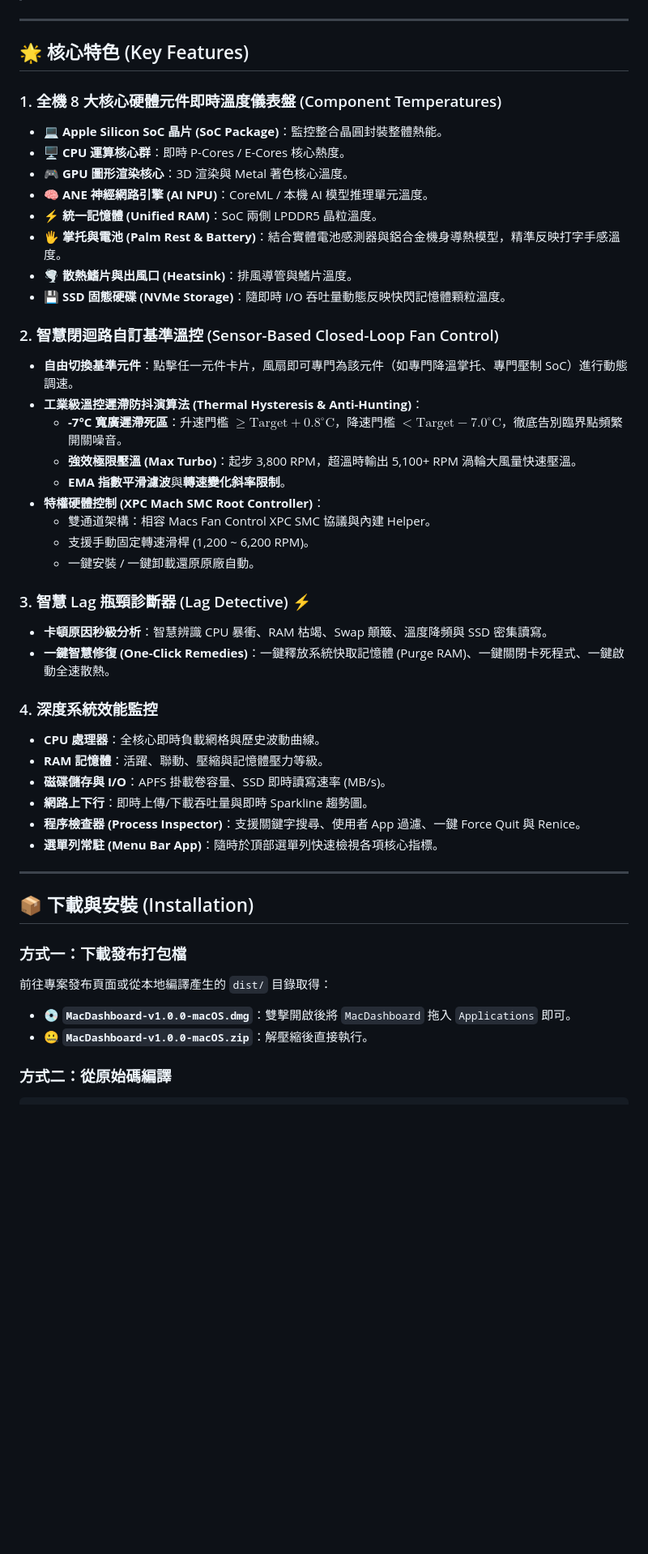
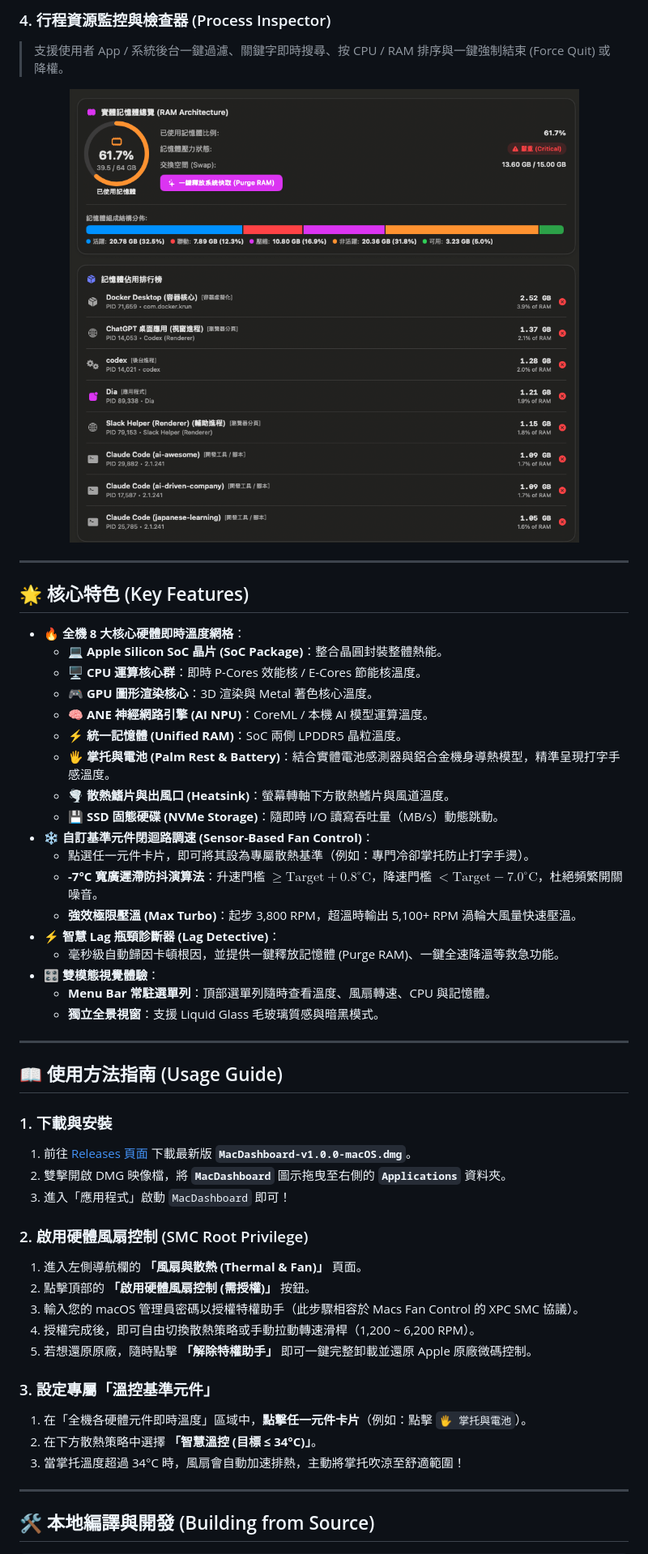
Before and after one commit to KaedeTai/mac-tool-kit, a Markdown page: README.md, the part around one of its changes. Shown at 81% size. Drawn GitHub-style; pictures changed too: assets/screenshots/process_inspector.png (added); blank space fills up the shorter version.

Commit message:
docs: Add feature screenshots, detailed usage guide, CONTRIBUTING, and issue templates

````diff
--- a/README.md
+++ b/README.md
@@ -5,49 +53,58 @@
+<br>
+
+### 4. 行程資源監控與檢查器 (Process Inspector)
+> 支援使用者 App / 系統後台一鍵過濾、關鍵字即時搜尋、按 CPU / RAM 排序與一鍵強制結束 (Force Quit) 或降權。
+
+<div align="center">
+  <img src="assets/screenshots/process_inspector.png" alt="Process Inspector" width="900" style="border-radius: 12px; box-shadow: 0 8px 24px rgba(0,0,0,0.2);">
+</div>
 
 ---
 
 ## 🌟 核心特色 (Key Features)
 
-### 1. 全機 8 大核心硬體元件即時溫度儀表盤 (Component Temperatures)
-- 💻 **Apple Silicon SoC 晶片 (SoC Package)**：監控整合晶圓封裝整體熱能。
-- 🖥️ **CPU 運算核心群**：即時 P-Cores / E-Cores 核心熱度。
-- 🎮 **GPU 圖形渲染核心**：3D 渲染與 Metal 著色核心溫度。
-- 🧠 **ANE 神經網路引擎 (AI NPU)**：CoreML / 本機 AI 模型推理單元溫度。
-- ⚡ **統一記憶體 (Unified RAM)**：SoC 兩側 LPDDR5 晶粒溫度。
-- 🖐️ **掌托與電池 (Palm Rest & Battery)**：結合實體電池感測器與鋁合金機身導熱模型，精準反映打字手感溫度。
-- 🌪️ **散熱鰭片與出風口 (Heatsink)**：排風導管與鰭片溫度。
-- 💾 **SSD 固態硬碟 (NVMe Storage)**：隨即時 I/O 吞吐量動態反映快閃記憶體顆粒溫度。
-
-### 2. 智慧閉迴路自訂基準溫控 (Sensor-Based Closed-Loop Fan Control)
-- **自由切換基準元件**：點擊任一元件卡片，風扇即可專門為該元件（如專門降溫掌托、專門壓制 SoC）進行動態調速。
-- **工業級溫控遲滯防抖演算法 (Thermal Hysteresis & Anti-Hunting)**：
-  - **-7°C 寬廣遲滯死區**：升速門檻 $\ge \text{Target} + 0.8^\circ\text{C}$，降速門檻 $< \text{Target} - 7.0^\circ\text{C}$，徹底告別臨界點頻繁開關噪音。
+- 🔥 **全機 8 大核心硬體即時溫度網格**：
+  - 💻 **Apple Silicon SoC 晶片 (SoC Package)**：整合晶圓封裝整體熱能。
+  - 🖥️ **CPU 運算核心群**：即時 P-Cores 效能核 / E-Cores 節能核溫度。
+  - 🎮 **GPU 圖形渲染核心**：3D 渲染與 Metal 著色核心溫度。
+  - 🧠 **ANE 神經網路引擎 (AI NPU)**：CoreML / 本機 AI 模型運算溫度。
+  - ⚡ **統一記憶體 (Unified RAM)**：SoC 兩側 LPDDR5 晶粒溫度。
+  - 🖐️ **掌托與電池 (Palm Rest & Battery)**：結合實體電池感測器與鋁合金機身導熱模型，精準呈現打字手感溫度。
+  - 🌪️ **散熱鰭片與出風口 (Heatsink)**：螢幕轉軸下方散熱鰭片與風道溫度。
+  - 💾 **SSD 固態硬碟 (NVMe Storage)**：隨即時 I/O 讀寫吞吐量（MB/s）動態跳動。
+- ❄️ **自訂基準元件閉迴路調速 (Sensor-Based Fan Control)**：
+  - 點選任一元件卡片，即可將其設為專屬散熱基準（例如：專門冷卻掌托防止打字手燙）。
+  - **-7°C 寬廣遲滯防抖演算法**：升速門檻 $\ge \text{Target} + 0.8^\circ\text{C}$，降速門檻 $< \text{Target} - 7.0^\circ\text{C}$，杜絕頻繁開關噪音。
   - **強效極限壓溫 (Max Turbo)**：起步 3,800 RPM，超溫時輸出 5,100+ RPM 渦輪大風量快速壓溫。
-  - **EMA 指數平滑濾波**與**轉速變化斜率限制**。
-- **特權硬體控制 (XPC Mach SMC Root Controller)**：
-  - 雙通道架構：相容 Macs Fan Control XPC SMC 協議與內建 Helper。
-  - 支援手動固定轉速滑桿 (1,200 ~ 6,200 RPM)。
-  - 一鍵安裝 / 一鍵卸載還原原廠自動。
-
-### 3. 智慧 Lag 瓶頸診斷器 (Lag Detective) ⚡
-- **卡頓原因秒級分析**：智慧辨識 CPU 暴衝、RAM 枯竭、Swap 顛簸、溫度降頻與 SSD 密集讀寫。
-- **一鍵智慧修復 (One-Click Remedies)**：一鍵釋放系統快取記憶體 (Purge RAM)、一鍵關閉卡死程式、一鍵啟動全速散熱。
-
-### 4. 深度系統效能監控
-- **CPU 處理器**：全核心即時負載網格與歷史波動曲線。
-- **RAM 記憶體**：活躍、聯動、壓縮與記憶體壓力等級。
-- **磁碟儲存與 I/O**：APFS 掛載卷容量、SSD 即時讀寫速率 (MB/s)。
-- **網路上下行**：即時上傳/下載吞吐量與即時 Sparkline 趨勢圖。
-- **程序檢查器 (Process Inspector)**：支援關鍵字搜尋、使用者 App 過濾、一鍵 Force Quit 與 Renice。
-- **選單列常駐 (Menu Bar App)**：隨時於頂部選單列快速檢視各項核心指標。
+- ⚡ **智慧 Lag 瓶頸診斷器 (Lag Detective)**：
+  - 毫秒級自動歸因卡頓根因，並提供一鍵釋放記憶體 (Purge RAM)、一鍵全速降溫等救急功能。
+- 🎛️ **雙模態視覺體驗**：
+  - **Menu Bar 常駐選單列**：頂部選單列隨時查看溫度、風扇轉速、CPU 與記憶體。
+  - **獨立全景視窗**：支援 Liquid Glass 毛玻璃質感與暗黑模式。
 
 ---
 
-## 📦 下載與安裝 (Installation)
+## 📖 使用方法指南 (Usage Guide)
 
-### 方式一：下載發布打包檔
-前往專案發布頁面或從本地編譯產生的 `dist/` 目錄取得：
-- **💿 `MacDashboard-v1.0.0-macOS.dmg`**：雙擊開啟後將 `MacDashboard` 拖入 `Applications` 即可。
-- **🤐 `MacDashboard-v1.0.0-macOS.zip`**：解壓縮後直接執行。
+### 1. 下載與安裝
+1. 前往 [Releases 頁面](https://github.com/PeterTing/mac-tool-kit/releases/latest) 下載最新版 **`MacDashboard-v1.0.0-macOS.dmg`**。
+2. 雙擊開啟 DMG 映像檔，將 **`MacDashboard`** 圖示拖曳至右側的 **`Applications`** 資料夾。
+3. 進入「應用程式」啟動 `MacDashboard` 即可！
 
-### 方式二：從原始碼編譯
+### 2. 啟用硬體風扇控制 (SMC Root Privilege)
+1. 進入左側導航欄的 **「風扇與散熱 (Thermal & Fan)」** 頁面。
+2. 點擊頂部的 **「啟用硬體風扇控制 (需授權)」** 按鈕。
+3. 輸入您的 macOS 管理員密碼以授權特權助手（此步驟相容於 Macs Fan Control 的 XPC SMC 協議）。
+4. 授權完成後，即可自由切換散熱策略或手動拉動轉速滑桿（1,200 ~ 6,200 RPM）。
+5. 若想還原原廠，隨時點擊 **「解除特權助手」** 即可一鍵完整卸載並還原 Apple 原廠微碼控制。
+
+### 3. 設定專屬「溫控基準元件」
+1. 在「全機各硬體元件即時溫度」區域中，**點擊任一元件卡片**（例如：點擊 `🖐️ 掌托與電池`）。
+2. 在下方散熱策略中選擇 **「智慧溫控 (目標 ≤ 34°C)」**。
+3. 當掌托溫度超過 34°C 時，風扇會自動加速排熱，主動將掌托吹涼至舒適範圍！
+
+---
+
+## 🛠️ 本地編譯與開發 (Building from Source)
+
 ```bash
````
Also changed, not shown: other parts of README.md (+66 -17 lines), .github/ISSUE_TEMPLATE/bug_report.md (added, +30 -0 lines), .github/ISSUE_TEMPLATE/feature_request.md (added, +22 -0 lines), CONTRIBUTING.md (added, +62 -0 lines), assets/screenshots/lag_detective.png (added), assets/screenshots/overview_dashboard.png (added), assets/screenshots/thermal_fan_control.png (added).
